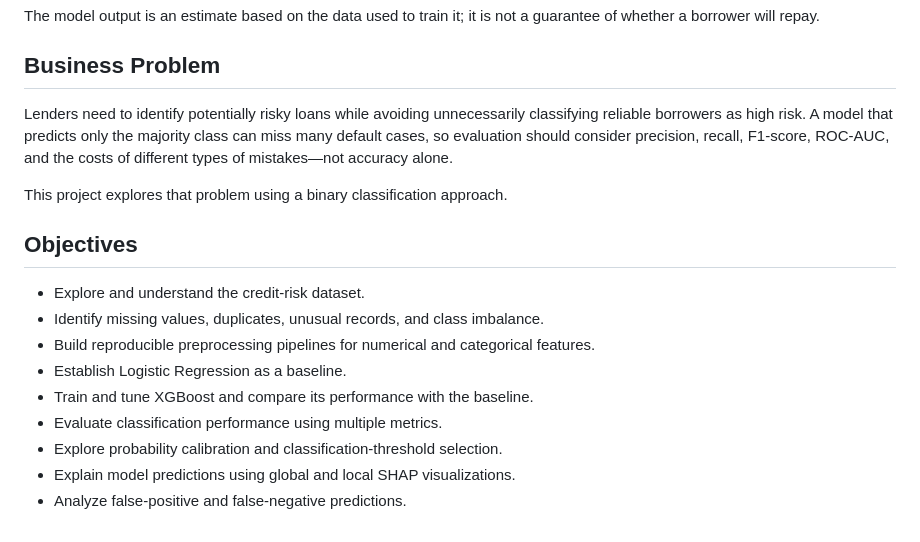
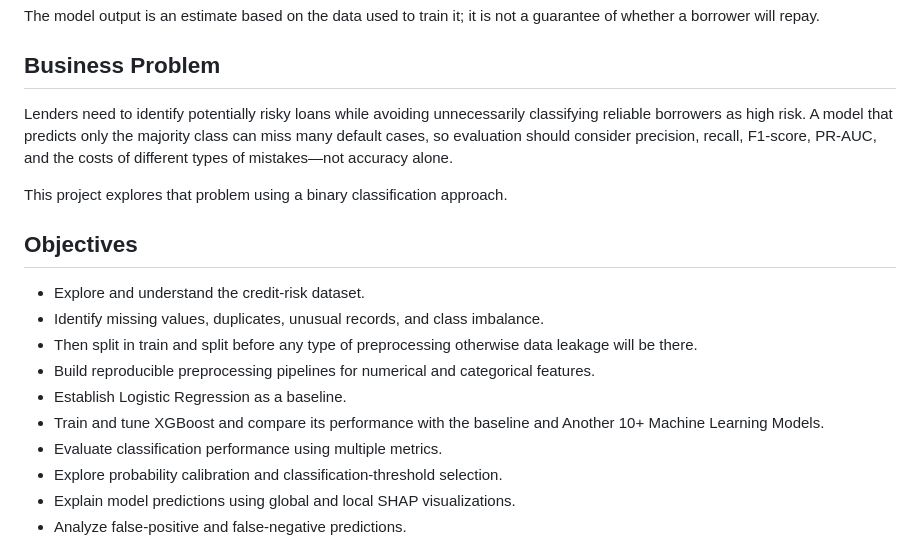
Before and after one commit to pramodsharma7851-collab/Credit_Risk_Assessment, a Markdown page: README.md, the part around the change. GitHub-like rendering.

```diff
--- a/README.md
+++ b/README.md
@@ -45,7 +45,7 @@ The model output is an estimate based on the data used to train it; it is not a
 
 ## Business Problem
 
-Lenders need to identify potentially risky loans while avoiding unnecessarily classifying reliable borrowers as high risk. A model that predicts only the majority class can miss many default cases, so evaluation should consider precision, recall, F1-score, ROC-AUC, and the costs of different types of mistakes—not accuracy alone.
+Lenders need to identify potentially risky loans while avoiding unnecessarily classifying reliable borrowers as high risk. A model that predicts only the majority class can miss many default cases, so evaluation should consider precision, recall, F1-score, PR-AUC, and the costs of different types of mistakes—not accuracy alone.
 
 This project explores that problem using a binary classification approach.
 
@@ -53,9 +53,10 @@ This project explores that problem using a binary classification approach.
 
 - Explore and understand the credit-risk dataset.
 - Identify missing values, duplicates, unusual records, and class imbalance.
+- Then split in train and split before any type of preprocessing otherwise data leakage will be there.
 - Build reproducible preprocessing pipelines for numerical and categorical features.
 - Establish Logistic Regression as a baseline.
-- Train and tune XGBoost and compare its performance with the baseline.
+- Train and tune XGBoost and compare its performance with the baseline and Another 10+ Machine Learning Models.
 - Evaluate classification performance using multiple metrics.
 - Explore probability calibration and classification-threshold selection.
 - Explain model predictions using global and local SHAP visualizations.
```
